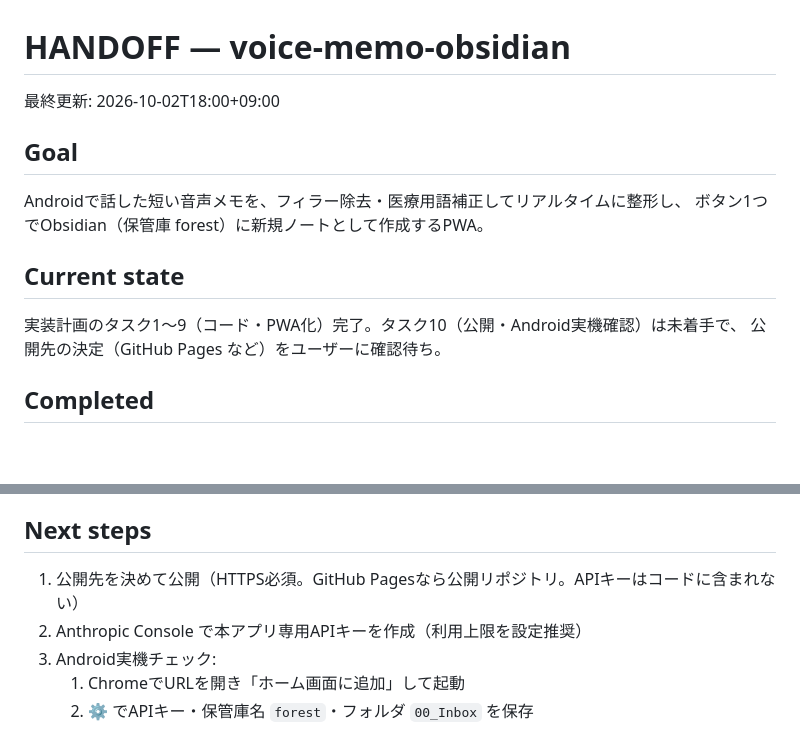
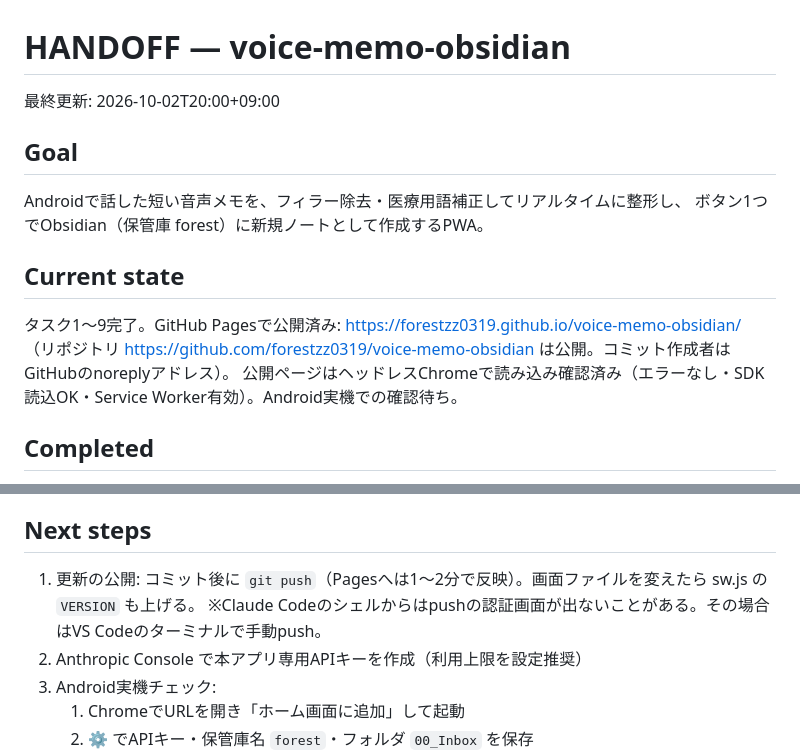
Before and after one commit to forestzz0319/voice-memo-obsidian, a Markdown page: HANDOFF.md, 2 parts joined by grey strips. Rendered like a GitHub page; blank space fills up the shorter version.

Commit message:
docs: HANDOFFに公開URLと更新手順を追記
Co-Authored-By: Claude Opus 5.5 <noreply@anthropic.com>

```diff
--- a/HANDOFF.md
+++ b/HANDOFF.md
@@ -1,14 +1,15 @@
 # HANDOFF — voice-memo-obsidian
 
-最終更新: 2026-10-02T18:00+09:00
+最終更新: 2026-10-02T20:00+09:00
 
 ## Goal
 Androidで話した短い音声メモを、フィラー除去・医療用語補正してリアルタイムに整形し、
 ボタン1つでObsidian（保管庫 forest）に新規ノートとして作成するPWA。
 
 ## Current state
-実装計画のタスク1〜9（コード・PWA化）完了。タスク10（公開・Android実機確認）は未着手で、
-公開先の決定（GitHub Pages など）をユーザーに確認待ち。
+タスク1〜9完了。GitHub Pagesで公開済み: https://forestzz0319.github.io/voice-memo-obsidian/
+（リポジトリ https://github.com/forestzz0319/voice-memo-obsidian は公開。コミット作成者はGitHubのnoreplyアドレス）。
+公開ページはヘッドレスChromeで読み込み確認済み（エラーなし・SDK読込OK・Service Worker有効）。Android実機での確認待ち。
 
 ## Completed
 - 設計: `docs/superpowers/specs/2026-10-02-voice-memo-obsidian-design.md`
@@ -19,7 +20,8 @@ Androidで話した短い音声メモを、フィラー除去・医療用語補
   手動編集で自動整形停止・再整形ボタン表示、リクエスト内容（モデル・effort・fallbacks・辞書）、Service Worker有効化
 
 ## Next steps
-1. 公開先を決めて公開（HTTPS必須。GitHub Pagesなら公開リポジトリ。APIキーはコードに含まれない）
+1. 更新の公開: コミット後に `git push`（Pagesへは1〜2分で反映）。画面ファイルを変えたら sw.js の `VERSION` も上げる。
+   ※Claude Codeのシェルからはpushの認証画面が出ないことがある。その場合はVS Codeのターミナルで手動push。
 2. Anthropic Console で本アプリ専用APIキーを作成（利用上限を設定推奨）
 3. Android実機チェック:
    1. ChromeでURLを開き「ホーム画面に追加」して起動
```
